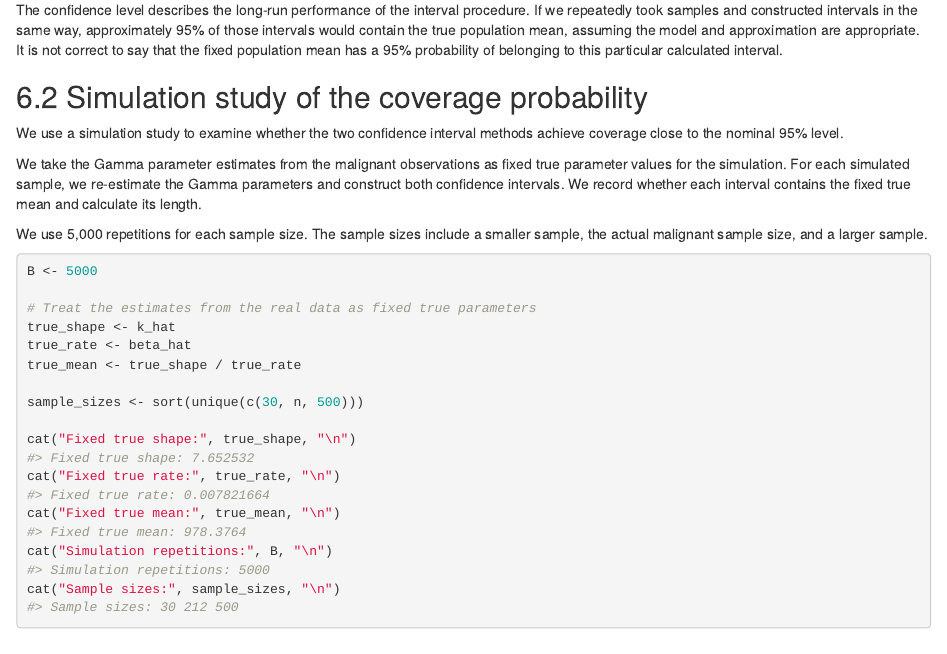
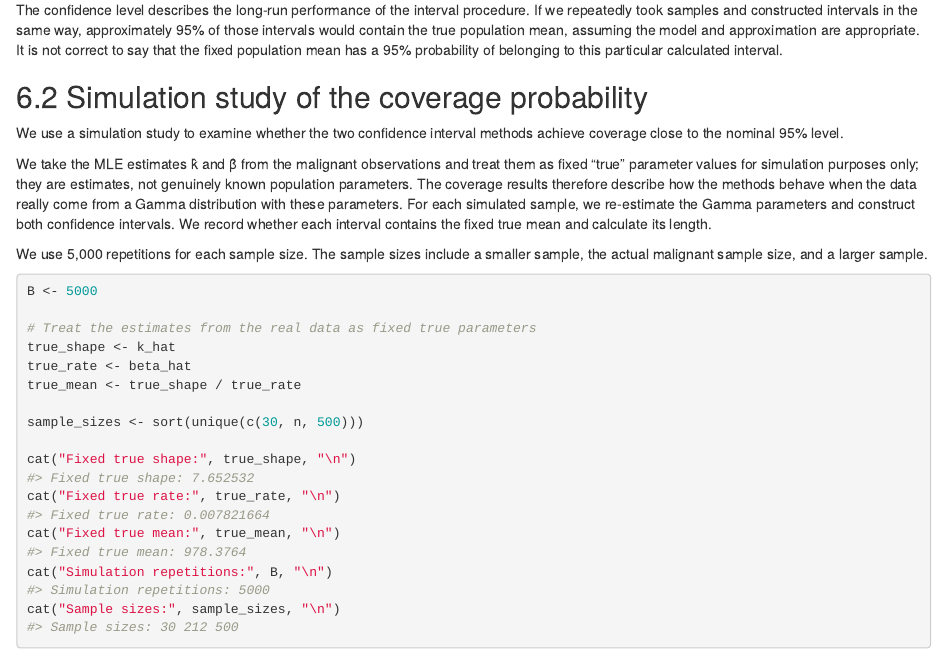
Before and after one commit to elindav/Tumor-Analysis-Malignant-vs.-Benign, an R Markdown document (Project2.Rmd): the page in a window 1100 px wide, from 12040 px down. Rendered offline with R 4.5, knitr and Pandoc, with nearby package versions.

Commit message:
Update Project2.Rmd

```diff
--- a/Project2.Rmd
+++ b/Project2.Rmd
@@ -511,7 +511,7 @@ The confidence level describes the long-run performance of the interval procedur
 
 We use a simulation study to examine whether the two confidence interval methods achieve coverage close to the nominal 95% level.
 
-We take the Gamma parameter estimates from the malignant observations as fixed true parameter values for the simulation. For each simulated sample, we re-estimate the Gamma parameters and construct both confidence intervals. We record whether each interval contains the fixed true mean and calculate its length.
+We take the MLE estimates k̂ and β̂ from the malignant observations and treat them as fixed “true” parameter values for simulation purposes only; they are estimates, not genuinely known population parameters. The coverage results therefore describe how the methods behave when the data really come from a Gamma distribution with these parameters. For each simulated sample, we re-estimate the Gamma parameters and construct both confidence intervals. We record whether each interval contains the fixed true mean and calculate its length.
 
 We use 5,000 repetitions for each sample size. The sample sizes include a smaller sample, the actual malignant sample size, and a larger sample.
 
```
